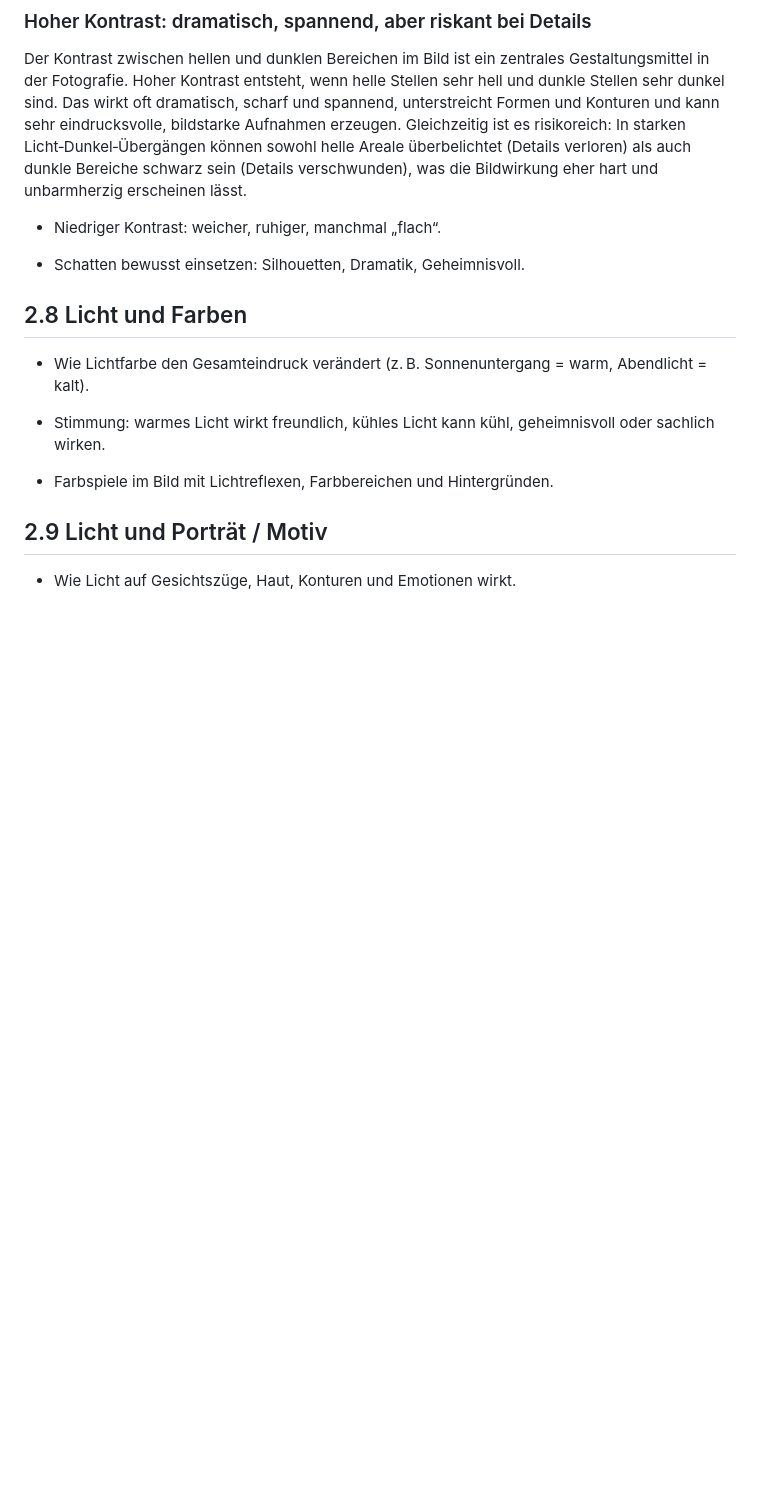
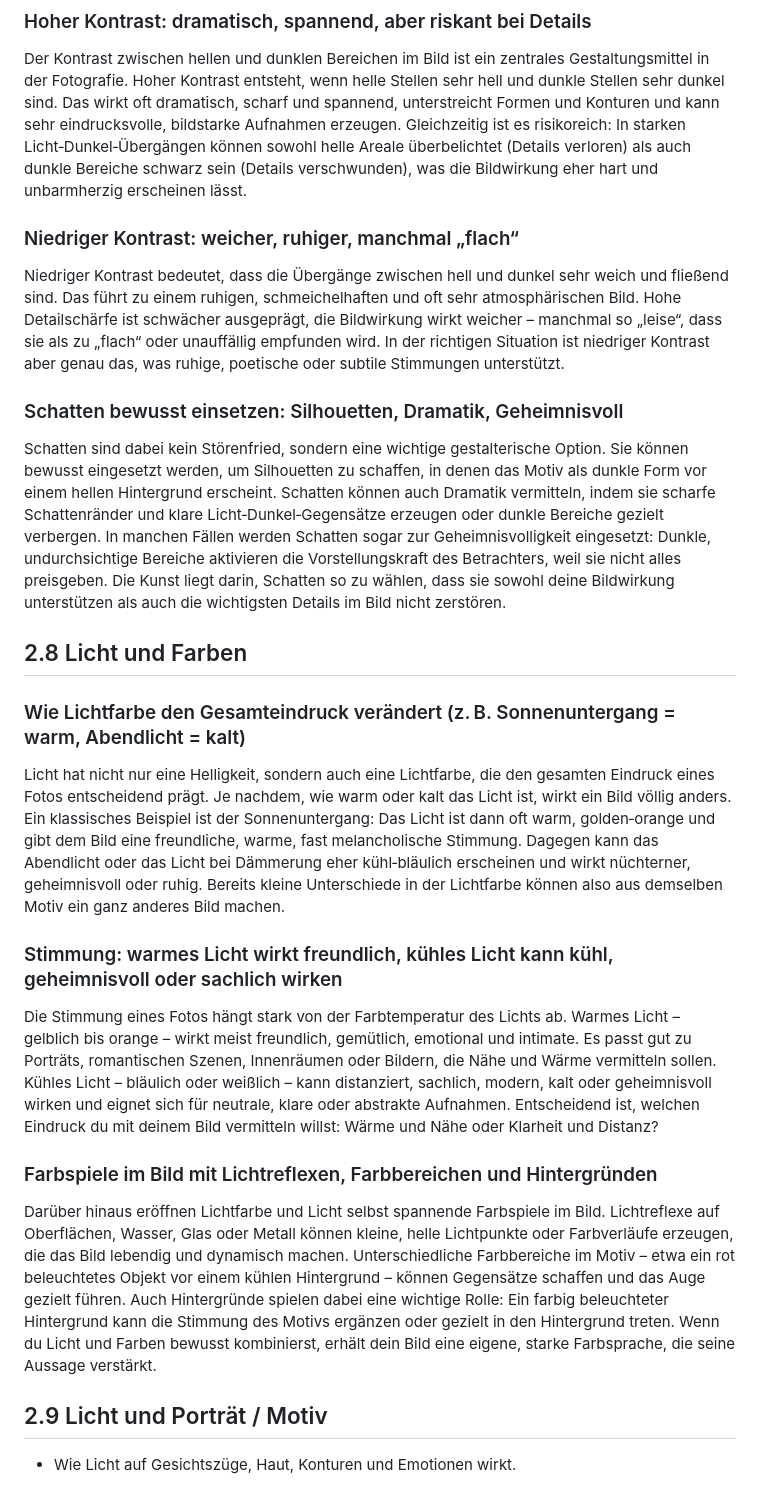
Before and after one commit to CalvinSchwob/webprojekt, a Markdown page: copy/komposition.md, the part around the change. Rendered like a GitHub page; blank space fills up the shorter version.

Commit message:
Add copy to 2.8 "Licht und Farben"

```diff
--- a/copy/komposition.md
+++ b/copy/komposition.md
@@ -226,17 +226,28 @@ Aus gestalterischer Sicht ist der Weißabgleich nicht nur ein technisches Werkze
 
 Der Kontrast zwischen hellen und dunklen Bereichen im Bild ist ein zentrales Gestaltungsmittel in der Fotografie. Hoher Kontrast entsteht, wenn helle Stellen sehr hell und dunkle Stellen sehr dunkel sind. Das wirkt oft dramatisch, scharf und spannend, unterstreicht Formen und Konturen und kann sehr eindrucksvolle, bildstarke Aufnahmen erzeugen. Gleichzeitig ist es risikoreich: In starken Licht‑Dunkel‑Übergängen können sowohl helle Areale überbelichtet (Details verloren) als auch dunkle Bereiche schwarz sein (Details verschwunden), was die Bildwirkung eher hart und unbarmherzig erscheinen lässt.
 
-- Niedriger Kontrast: weicher, ruhiger, manchmal „flach“.
+### Niedriger Kontrast: weicher, ruhiger, manchmal „flach“
 
-- Schatten bewusst einsetzen: Silhouetten, Dramatik, Geheimnisvoll.
+Niedriger Kontrast bedeutet, dass die Übergänge zwischen hell und dunkel sehr weich und fließend sind. Das führt zu einem ruhigen, schmeichelhaften und oft sehr atmosphärischen Bild. Hohe Detailschärfe ist schwächer ausgeprägt, die Bildwirkung wirkt weicher – manchmal so „leise“, dass sie als zu „flach“ oder unauffällig empfunden wird. In der richtigen Situation ist niedriger Kontrast aber genau das, was ruhige, poetische oder subtile Stimmungen unterstützt.
+
+### Schatten bewusst einsetzen: Silhouetten, Dramatik, Geheimnisvoll
+
+Schatten sind dabei kein Störenfried, sondern eine wichtige gestalterische Option. Sie können bewusst eingesetzt werden, um Silhouetten zu schaffen, in denen das Motiv als dunkle Form vor einem hellen Hintergrund erscheint. Schatten können auch Dramatik vermitteln, indem sie scharfe Schattenränder und klare Licht‑Dunkel‑Gegensätze erzeugen oder dunkle Bereiche gezielt verbergen. In manchen Fällen werden Schatten sogar zur Geheimnisvolligkeit eingesetzt: Dunkle, undurchsichtige Bereiche aktivieren die Vorstellungskraft des Betrachters, weil sie nicht alles preisgeben.
+Die Kunst liegt darin, Schatten so zu wählen, dass sie sowohl deine Bildwirkung unterstützen als auch die wichtigsten Details im Bild nicht zerstören.
 
 ## 2.8 Licht und Farben
 
-- Wie Lichtfarbe den Gesamteindruck verändert (z. B. Sonnenuntergang = warm, Abendlicht = kalt).
+### Wie Lichtfarbe den Gesamteindruck verändert (z. B. Sonnenuntergang = warm, Abendlicht = kalt)
 
-- Stimmung: warmes Licht wirkt freundlich, kühles Licht kann kühl, geheimnisvoll oder sachlich wirken.
+Licht hat nicht nur eine Helligkeit, sondern auch eine Lichtfarbe, die den gesamten Eindruck eines Fotos entscheidend prägt. Je nachdem, wie warm oder kalt das Licht ist, wirkt ein Bild völlig anders. Ein klassisches Beispiel ist der Sonnenuntergang: Das Licht ist dann oft warm, golden‑orange und gibt dem Bild eine freundliche, warme, fast melancholische Stimmung. Dagegen kann das Abendlicht oder das Licht bei Dämmerung eher kühl‑bläulich erscheinen und wirkt nüchterner, geheimnisvoll oder ruhig. Bereits kleine Unterschiede in der Lichtfarbe können also aus demselben Motiv ein ganz anderes Bild machen.
 
-- Farbspiele im Bild mit Lichtreflexen, Farbbereichen und Hintergründen.
+### Stimmung: warmes Licht wirkt freundlich, kühles Licht kann kühl, geheimnisvoll oder sachlich wirken
+
+Die Stimmung eines Fotos hängt stark von der Farbtemperatur des Lichts ab. Warmes Licht – gelblich bis orange – wirkt meist freundlich, gemütlich, emotional und intimate. Es passt gut zu Porträts, romantischen Szenen, Innenräumen oder Bildern, die Nähe und Wärme vermitteln sollen. Kühles Licht – bläulich oder weißlich – kann distanziert, sachlich, modern, kalt oder geheimnisvoll wirken und eignet sich für neutrale, klare oder abstrakte Aufnahmen. Entscheidend ist, welchen Eindruck du mit deinem Bild vermitteln willst: Wärme und Nähe oder Klarheit und Distanz?
+
+### Farbspiele im Bild mit Lichtreflexen, Farbbereichen und Hintergründen
+
+Darüber hinaus eröffnen Lichtfarbe und Licht selbst spannende Farbspiele im Bild. Lichtreflexe auf Oberflächen, Wasser, Glas oder Metall können kleine, helle Lichtpunkte oder Farbverläufe erzeugen, die das Bild lebendig und dynamisch machen. Unterschiedliche Farbbereiche im Motiv – etwa ein rot beleuchtetes Objekt vor einem kühlen Hintergrund – können Gegensätze schaffen und das Auge gezielt führen. Auch Hintergründe spielen dabei eine wichtige Rolle: Ein farbig beleuchteter Hintergrund kann die Stimmung des Motivs ergänzen oder gezielt in den Hintergrund treten. Wenn du Licht und Farben bewusst kombinierst, erhält dein Bild eine eigene, starke Farbsprache, die seine Aussage verstärkt.
 
 ## 2.9 Licht und Porträt / Motiv
 
```
